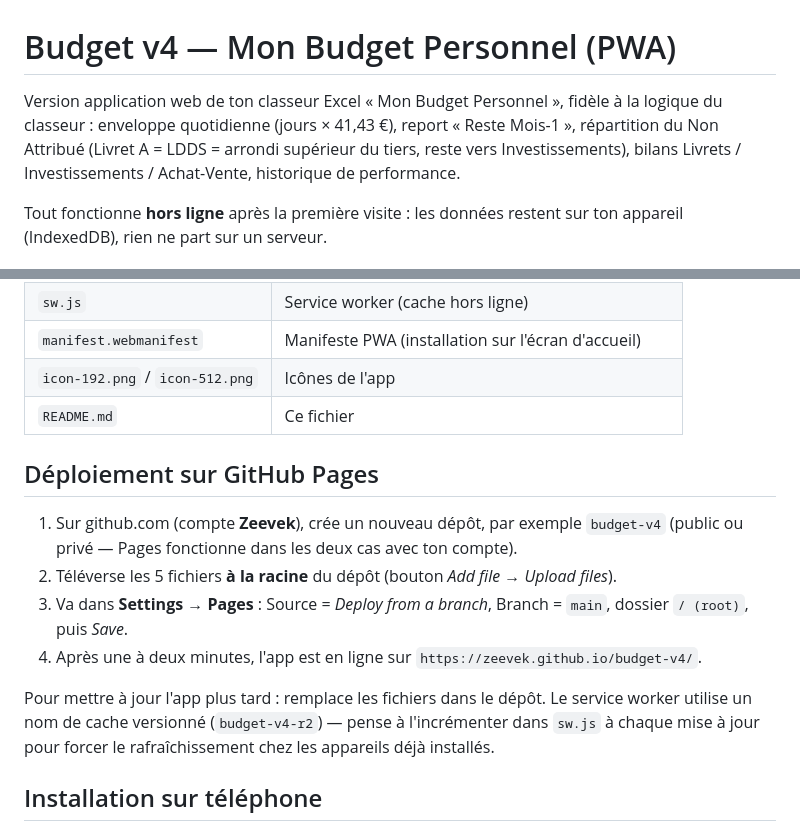
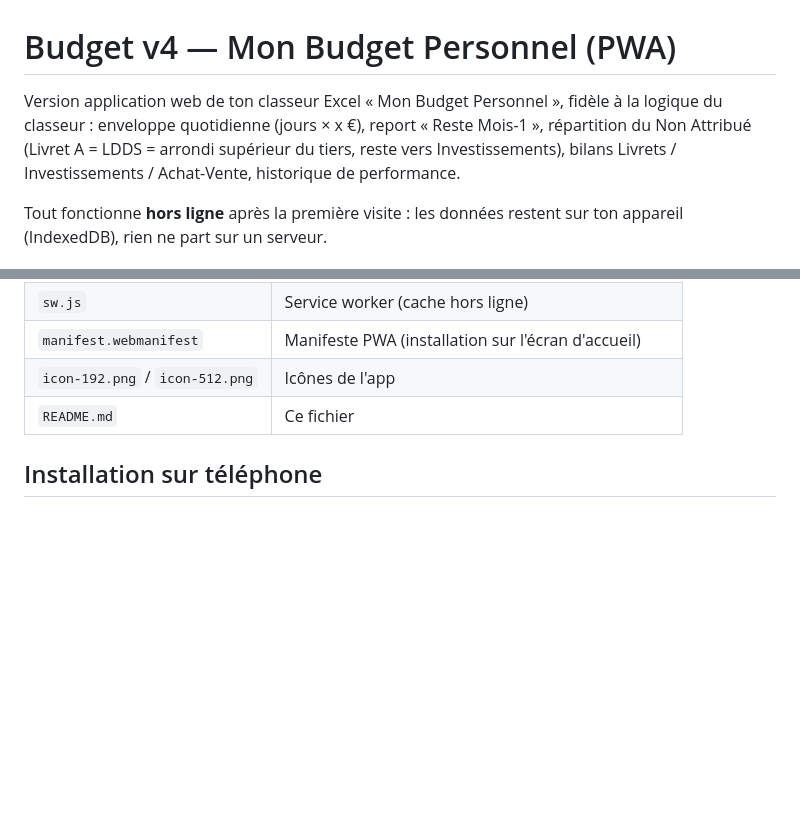
Before and after one commit to Zeevek/R-su4, a Markdown page: README.md, 2 parts joined by grey strips. GitHub-like rendering; blank space fills up the shorter version.

```diff
--- a/README.md
+++ b/README.md
@@ -1,6 +1,6 @@
 # Budget v4 — Mon Budget Personnel (PWA)
 
-Version application web de ton classeur Excel « Mon Budget Personnel », fidèle à la logique du classeur : enveloppe quotidienne (jours × 41,43 €), report « Reste Mois-1 », répartition du Non Attribué (Livret A = LDDS = arrondi supérieur du tiers, reste vers Investissements), bilans Livrets / Investissements / Achat-Vente, historique de performance.
+Version application web de ton classeur Excel « Mon Budget Personnel », fidèle à la logique du classeur : enveloppe quotidienne (jours × x €), report « Reste Mois-1 », répartition du Non Attribué (Livret A = LDDS = arrondi supérieur du tiers, reste vers Investissements), bilans Livrets / Investissements / Achat-Vente, historique de performance.
 
 Tout fonctionne **hors ligne** après la première visite : les données restent sur ton appareil (IndexedDB), rien ne part sur un serveur.
 
@@ -13,15 +13,6 @@ Tout fonctionne **hors ligne** après la première visite : les données restent
 | `manifest.webmanifest` | Manifeste PWA (installation sur l'écran d'accueil) |
 | `icon-192.png` / `icon-512.png` | Icônes de l'app |
 | `README.md` | Ce fichier |
-
-## Déploiement sur GitHub Pages
-
-1. Sur github.com (compte **Zeevek**), crée un nouveau dépôt, par exemple `budget-v4` (public ou privé — Pages fonctionne dans les deux cas avec ton compte).
-2. Téléverse les 5 fichiers **à la racine** du dépôt (bouton *Add file → Upload files*).
-3. Va dans **Settings → Pages** : Source = *Deploy from a branch*, Branch = `main`, dossier `/ (root)`, puis *Save*.
-4. Après une à deux minutes, l'app est en ligne sur `https://zeevek.github.io/budget-v4/`.
-
-Pour mettre à jour l'app plus tard : remplace les fichiers dans le dépôt. Le service worker utilise un nom de cache versionné (`budget-v4-r2`) — pense à l'incrémenter dans `sw.js` à chaque mise à jour pour forcer le rafraîchissement chez les appareils déjà installés.
 
 ## Installation sur téléphone
 
```
